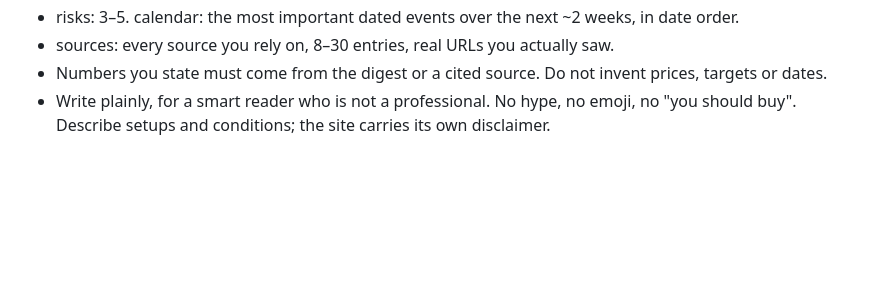
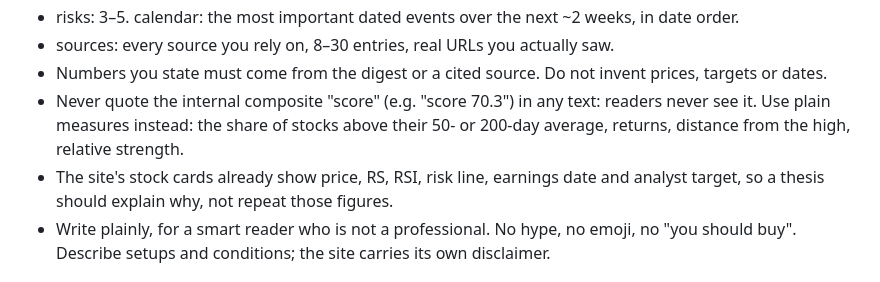
Before and after one commit to aminmenaa06-ship-it/after-the-bell, a Markdown page: pipeline/NEWS_PROMPT.md, the part around the change. Drawn GitHub-style; blank space fills up the shorter version.

Commit message:
Runbook; keep internal scores out of the narrative
Co-Authored-By: Claude Opus 5.5 <noreply@anthropic.com>

```diff
--- a/pipeline/NEWS_PROMPT.md
+++ b/pipeline/NEWS_PROMPT.md
@@ -57,6 +57,8 @@ Rules:
 - risks: 3–5. calendar: the most important dated events over the next ~2 weeks, in date order.
 - sources: every source you rely on, 8–30 entries, real URLs you actually saw.
 - Numbers you state must come from the digest or a cited source. Do not invent prices, targets or dates.
+- Never quote the internal composite "score" (e.g. "score 70.3") in any text: readers never see it. Use plain measures instead: the share of stocks above their 50- or 200-day average, returns, distance from the high, relative strength.
+- The site's stock cards already show price, RS, RSI, risk line, earnings date and analyst target, so a thesis should explain why, not repeat those figures.
 - Write plainly, for a smart reader who is not a professional. No hype, no emoji, no "you should buy". Describe setups and conditions; the site carries its own disclaimer.
 
 ## Technical digest
```
Also changed, not shown: RUNBOOK.md (added, +41 -0 lines).
